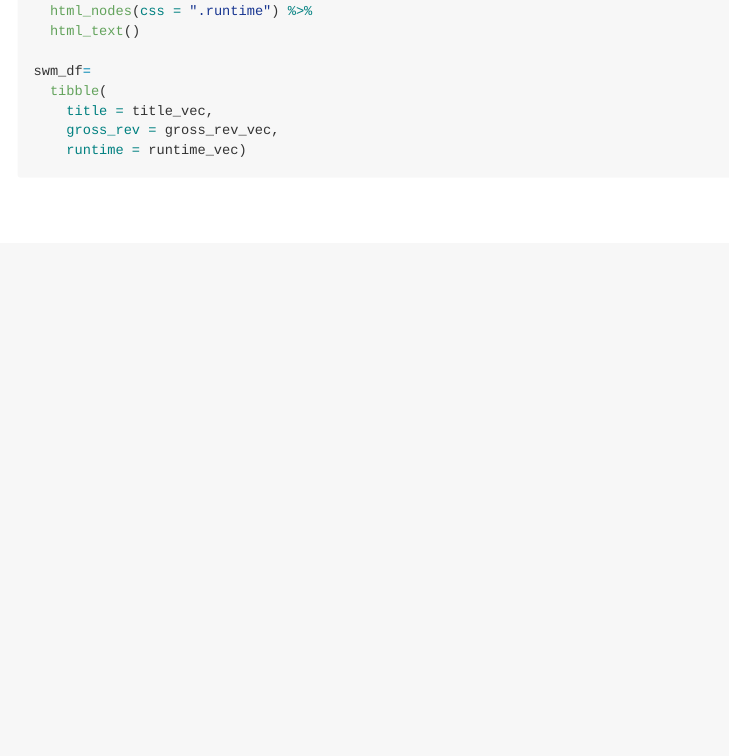
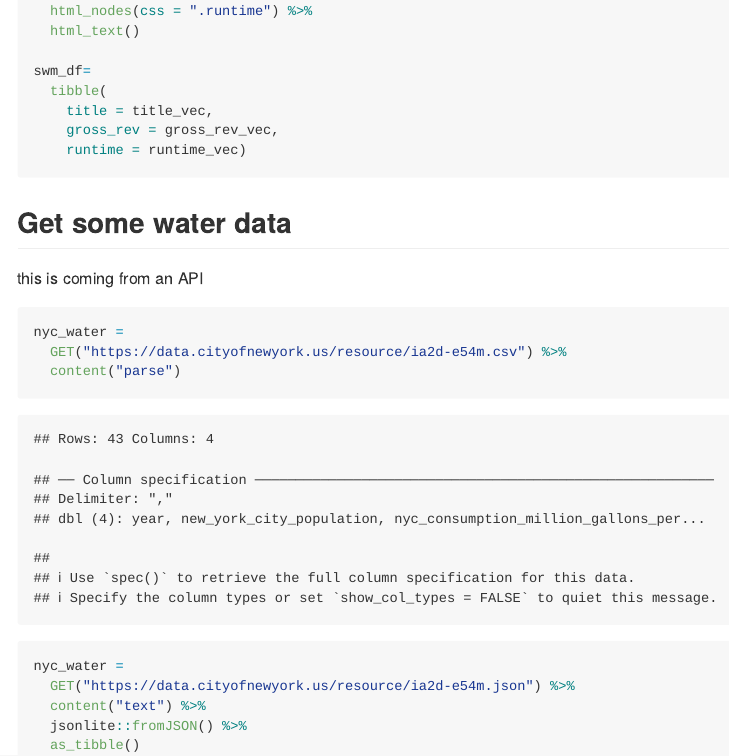
Before and after one commit to pika1218/data_wrangling_2, an R Markdown document (reading_data.Rmd): the page in a window 1100 px wide, from 1140 px down. The pictures show the output file reading_data.md that the author committed with the source, drawn offline in the style of GitHub; long lines of code are wrapped.

Commit message:
nyc water data using an API

````diff
--- a/reading_data.Rmd
+++ b/reading_data.Rmd
@@ -85,3 +85,19 @@ swm_df=
     gross_rev = gross_rev_vec,
     runtime = runtime_vec)
 ```
+
+## Get some water data
+
+this is coming from an API
+
+```{r}
+nyc_water =
+  GET("https://data.cityofnewyork.us/resource/ia2d-e54m.csv") %>%
+  content("parse")
+
+nyc_water =
+  GET("https://data.cityofnewyork.us/resource/ia2d-e54m.json") %>%
+  content("text") %>%
+  jsonlite::fromJSON() %>%
+  as_tibble()
+```
````
Also changed, not shown: reading_data.md.
